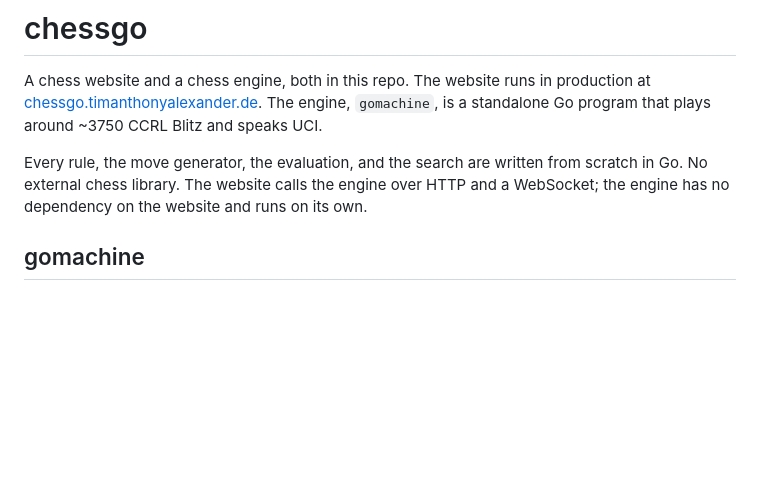
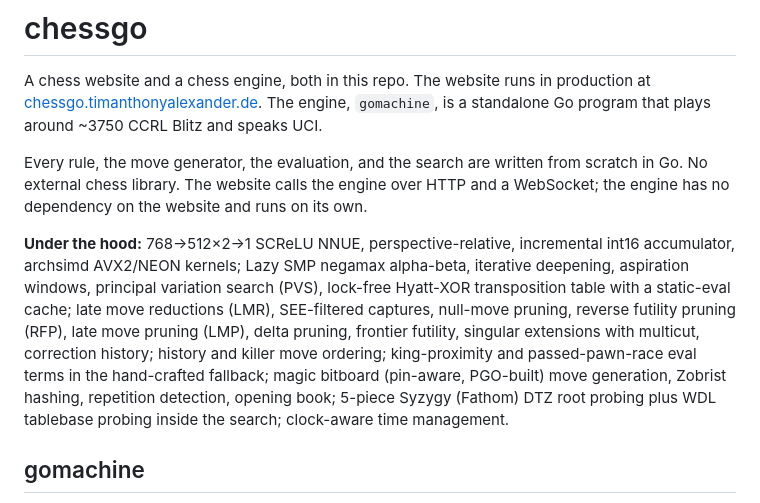
Before and after one commit to TimAnthonyAlexander/chessgo, a Markdown page: README.md, the part around the change. Drawn GitHub-style; blank space fills up the shorter version.

```diff
--- a/README.md
+++ b/README.md
@@ -3,6 +3,8 @@
 A chess website and a chess engine, both in this repo. The website runs in production at [chessgo.timanthonyalexander.de](https://chessgo.timanthonyalexander.de). The engine, `gomachine`, is a standalone Go program that plays around ~3750 CCRL Blitz and speaks UCI.
 
 Every rule, the move generator, the evaluation, and the search are written from scratch in Go. No external chess library. The website calls the engine over HTTP and a WebSocket; the engine has no dependency on the website and runs on its own.
+
+**Under the hood:** 768→512×2→1 SCReLU NNUE, perspective-relative, incremental int16 accumulator, archsimd AVX2/NEON kernels; Lazy SMP negamax alpha-beta, iterative deepening, aspiration windows, principal variation search (PVS), lock-free Hyatt-XOR transposition table with a static-eval cache; late move reductions (LMR), SEE-filtered captures, null-move pruning, reverse futility pruning (RFP), late move pruning (LMP), delta pruning, frontier futility, singular extensions with multicut, correction history; history and killer move ordering; king-proximity and passed-pawn-race eval terms in the hand-crafted fallback; magic bitboard (pin-aware, PGO-built) move generation, Zobrist hashing, repetition detection, opening book; 5-piece Syzygy (Fathom) DTZ root probing plus WDL tablebase probing inside the search; clock-aware time management.
 
 ## gomachine
 
```
